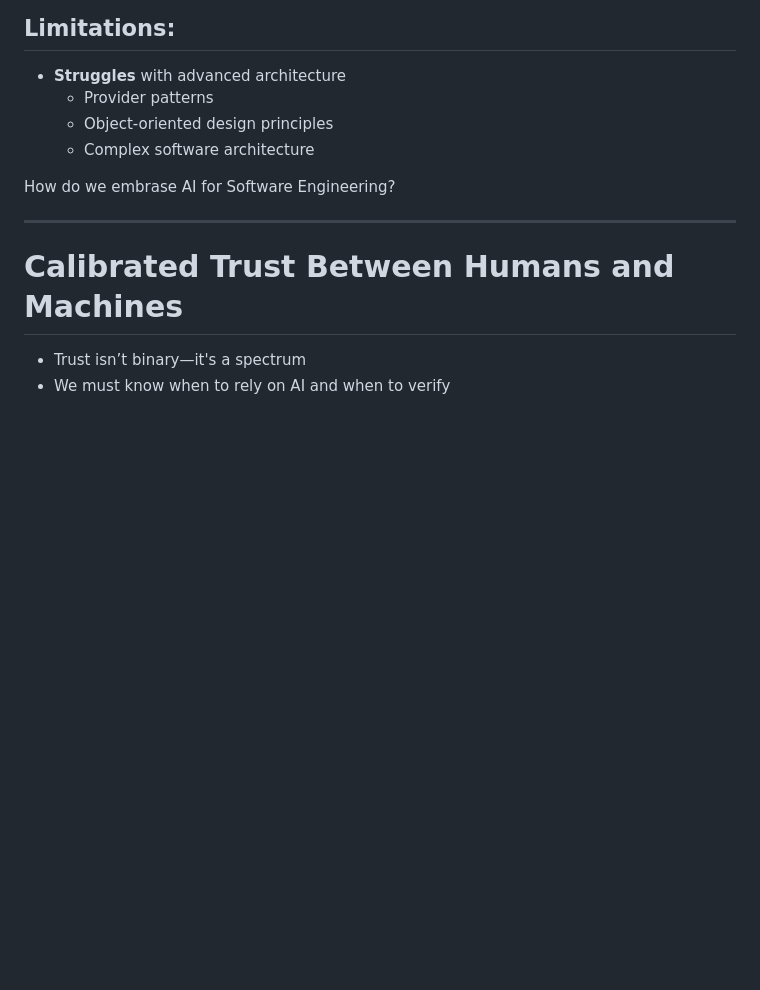
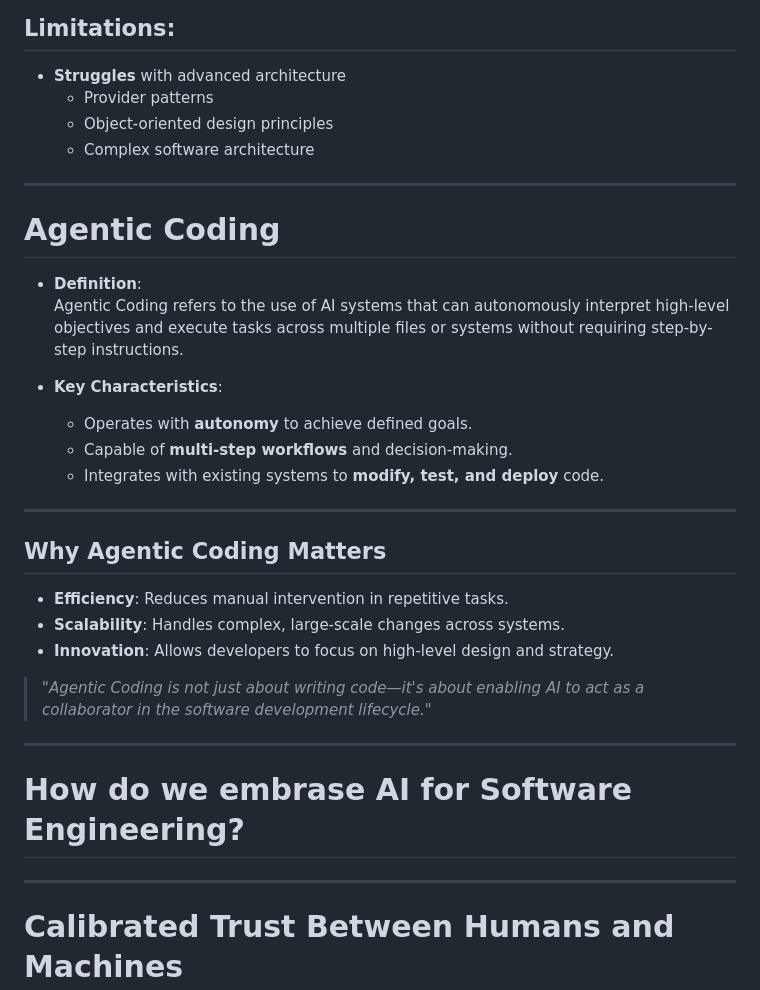
Before and after one commit to jmgress/futureofswe, a Markdown page: slides/Slides.md, the part around one of its changes. GitHub-like rendering; blank space fills up the shorter version.

Commit message:
Add section on Agentic Coding, highlighting its definition, characteristics, and significance in software engineering

```diff
--- a/slides/Slides.md
+++ b/slides/Slides.md
@@ -339,7 +344,35 @@ h1 {
 
 <!--Story about adding sarcastic comments in the code messed up the generation-->
 
-<!--
+---
+
+# Agentic Coding
+
+- **Definition**:
+  Agentic Coding refers to the use of AI systems that can autonomously interpret high-level objectives and execute tasks across multiple files or systems without requiring step-by-step instructions.
+
+- **Key Characteristics**:
+  - Operates with **autonomy** to achieve defined goals.
+  - Capable of **multi-step workflows** and decision-making.
+  - Integrates with existing systems to **modify, test, and deploy** code.
+
+<!-- - **Examples**:
+  - AI agents that refactor codebases to improve performance.
+  - Systems that generate and validate unit tests automatically.
+  - Tools that handle repetitive coding tasks, freeing developers for creative work.
+
+-->
+---
+
+## Why Agentic Coding Matters
+
+- **Efficiency**: Reduces manual intervention in repetitive tasks.
+- **Scalability**: Handles complex, large-scale changes across systems.
+- **Innovation**: Allows developers to focus on high-level design and strategy.
+
+> *"Agentic Coding is not just about writing code—it's about enabling AI to act as a collaborator in the software development lifecycle."*
+
+---
 
 # <!--fit--> How do we embrase AI for Software Engineering?
 
```
Also changed, not shown: other parts of slides/Slides.md (+5 -0 lines).
